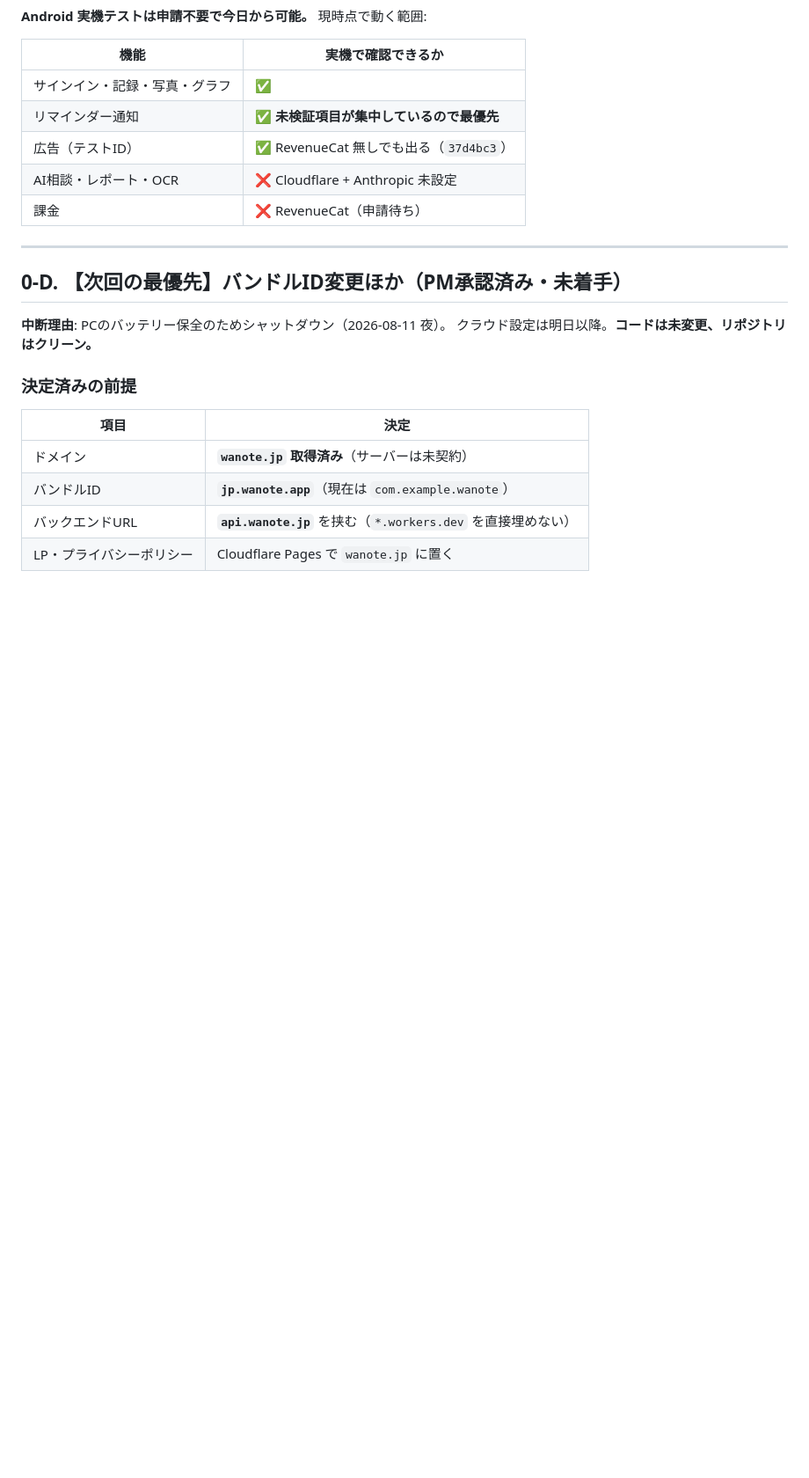
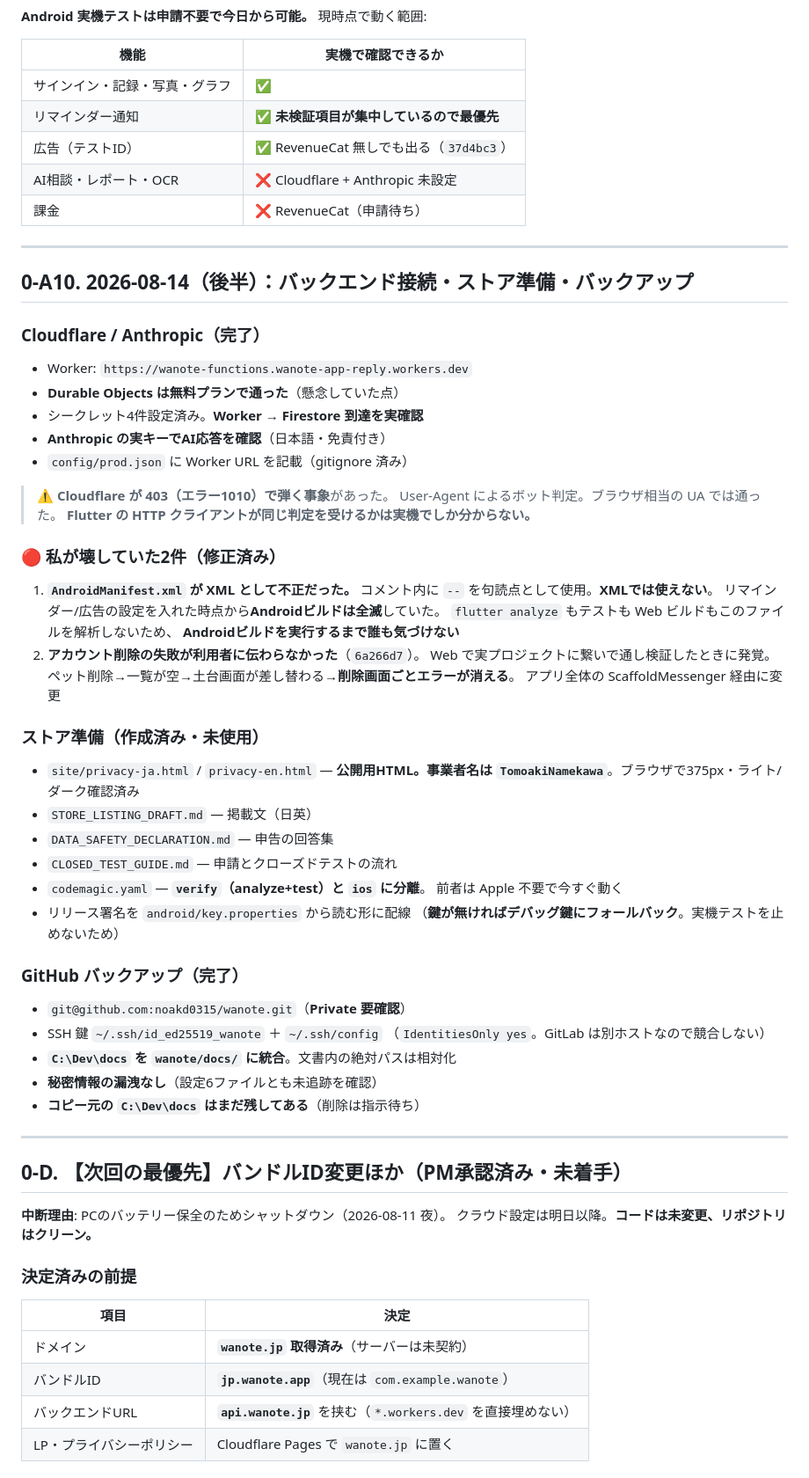
Before and after one commit to noakd0315/wanote, a Markdown page: docs/SESSION_HANDOVER.md, the part around one of its changes. Shown at 88% size. GitHub-like rendering; blank space fills up the shorter version.

```diff
--- a/docs/SESSION_HANDOVER.md
+++ b/docs/SESSION_HANDOVER.md
@@ -525,6 +525,55 @@ PM要望。**問い合わせに答えられない期間を伝える手段**が
 
 ---
 
+## 0-A10. 2026-08-14（後半）：バックエンド接続・ストア準備・バックアップ
+
+### Cloudflare / Anthropic（完了）
+
+- Worker: `https://wanote-functions.wanote-app-reply.workers.dev`
+- **Durable Objects は無料プランで通った**（懸念していた点）
+- シークレット4件設定済み。**Worker → Firestore 到達を実確認**
+- **Anthropic の実キーでAI応答を確認**（日本語・免責付き）
+- `config/prod.json` に Worker URL を記載（gitignore 済み）
+
+> ⚠️ **Cloudflare が 403（エラー1010）で弾く事象**があった。
+> User-Agent によるボット判定。ブラウザ相当の UA では通った。
+> **Flutter の HTTP クライアントが同じ判定を受けるかは実機でしか分からない。**
+
+### 🔴 私が壊していた2件（修正済み）
+
+1. **`AndroidManifest.xml` が XML として不正だった。**
+   コメント内に `--` を句読点として使用。**XMLでは使えない**。
+   リマインダー/広告の設定を入れた時点から**Androidビルドは全滅**していた。
+   `flutter analyze` もテストも Web ビルドもこのファイルを解析しないため、
+   **Androidビルドを実行するまで誰も気づけない**
+2. **アカウント削除の失敗が利用者に伝わらなかった**（`6a266d7`）。
+   Web で実プロジェクトに繋いで通し検証したときに発覚。
+   ペット削除→一覧が空→土台画面が差し替わる→**削除画面ごとエラーが消える**。
+   アプリ全体の ScaffoldMessenger 経由に変更
+
+### ストア準備（作成済み・未使用）
+
+- `site/privacy-ja.html` / `privacy-en.html` — **公開用HTML。事業者名は
+  `TomoakiNamekawa`**。ブラウザで375px・ライト/ダーク確認済み
+- `STORE_LISTING_DRAFT.md` — 掲載文（日英）
+- `DATA_SAFETY_DECLARATION.md` — 申告の回答集
+- `CLOSED_TEST_GUIDE.md` — 申請とクローズドテストの流れ
+- `codemagic.yaml` — **`verify`（analyze+test）と `ios` に分離**。
+  前者は Apple 不要で今すぐ動く
+- リリース署名を `android/key.properties` から読む形に配線
+  （**鍵が無ければデバッグ鍵にフォールバック**。実機テストを止めないため）
+
+### GitHub バックアップ（完了）
+
+- `git@github.com:noakd0315/wanote.git`（**Private 要確認**）
+- SSH 鍵 `~/.ssh/id_ed25519_wanote` ＋ `~/.ssh/config`
+  （`IdentitiesOnly yes`。GitLab は別ホストなので競合しない）
+- **`C:\Dev\docs` を `wanote/docs/` に統合**。文書内の絶対パスは相対化
+- **秘密情報の漏洩なし**（設定6ファイルとも未追跡を確認）
+- **コピー元の `C:\Dev\docs` はまだ残してある**（削除は指示待ち）
+
+---
+
 ## 0-D. 【次回の最優先】バンドルID変更ほか（PM承認済み・未着手）
 
 **中断理由**: PCのバッテリー保全のためシャットダウン（2026-08-11 夜）。
```
Also changed, not shown: other parts of docs/SESSION_HANDOVER.md (+4 -4 lines), docs/INDEX.md (+2 -1 lines), docs/STATUS.md (added, +161 -0 lines).
